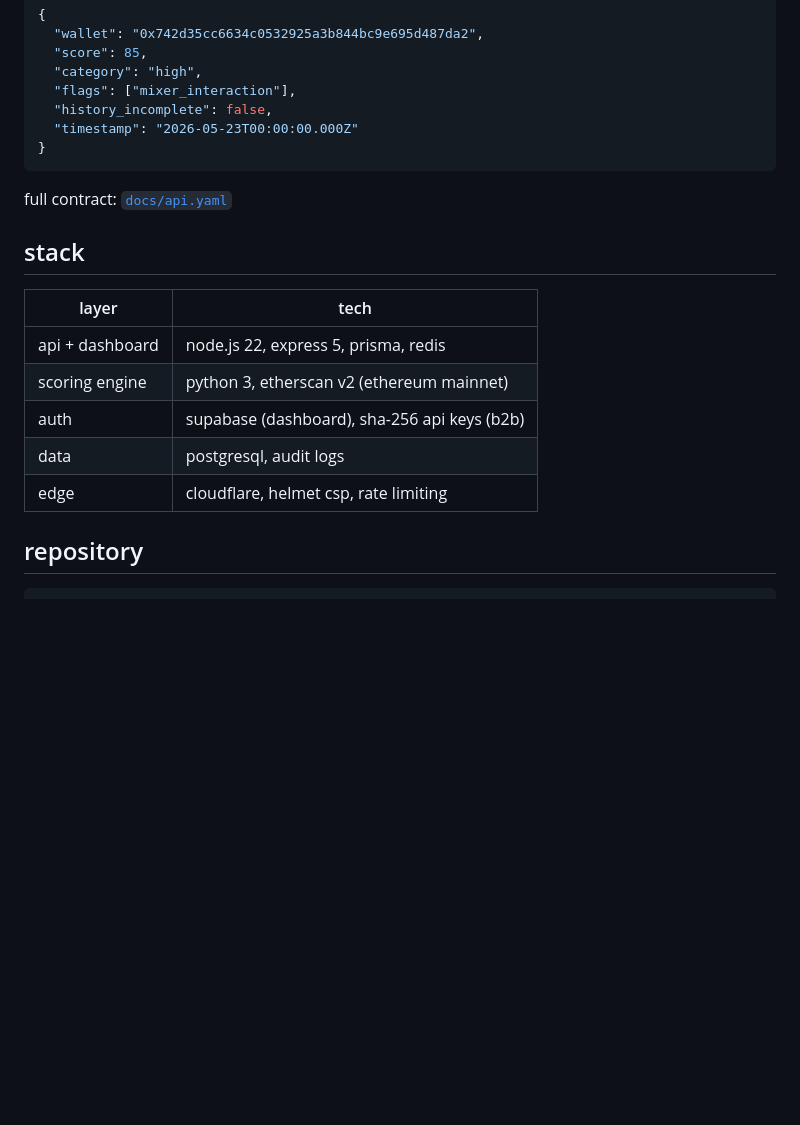
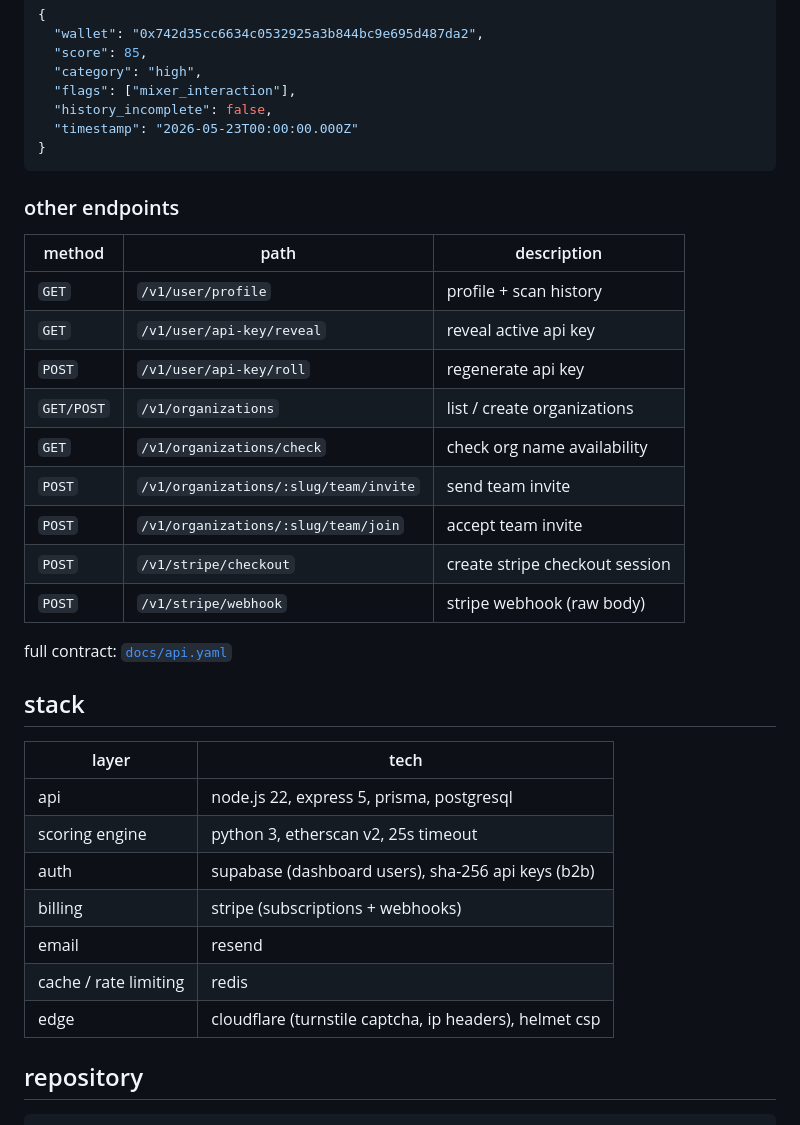
Before and after one commit to ceemv22/sentinelpay, a Markdown page: README.md, the part around one of its changes. GitHub-like rendering; blank space fills up the shorter version.

````diff
--- a/README.md
+++ b/README.md
@@ -82,17 +83,33 @@ curl -X POST https://sentinelpay.org/v1/score \
 }
 ```
 
+### other endpoints
+
+| method | path | description |
+|--------|------|-------------|
+| `GET` | `/v1/user/profile` | profile + scan history |
+| `GET` | `/v1/user/api-key/reveal` | reveal active api key |
+| `POST` | `/v1/user/api-key/roll` | regenerate api key |
+| `GET/POST` | `/v1/organizations` | list / create organizations |
+| `GET` | `/v1/organizations/check` | check org name availability |
+| `POST` | `/v1/organizations/:slug/team/invite` | send team invite |
+| `POST` | `/v1/organizations/:slug/team/join` | accept team invite |
+| `POST` | `/v1/stripe/checkout` | create stripe checkout session |
+| `POST` | `/v1/stripe/webhook` | stripe webhook (raw body) |
+
 full contract: [`docs/api.yaml`](docs/api.yaml)
 
 ## stack
 
 | layer | tech |
 |-------|------|
-| api + dashboard | node.js 22, express 5, prisma, redis |
-| scoring engine | python 3, etherscan v2 (ethereum mainnet) |
-| auth | supabase (dashboard), sha-256 api keys (b2b) |
-| data | postgresql, audit logs |
-| edge | cloudflare, helmet csp, rate limiting |
+| api | node.js 22, express 5, prisma, postgresql |
+| scoring engine | python 3, etherscan v2, 25s timeout |
+| auth | supabase (dashboard users), sha-256 api keys (b2b) |
+| billing | stripe (subscriptions + webhooks) |
+| email | resend |
+| cache / rate limiting | redis |
+| edge | cloudflare (turnstile captcha, ip headers), helmet csp |
 
 ## repository
 
````
Also changed, not shown: other parts of README.md (+24 -21 lines).
